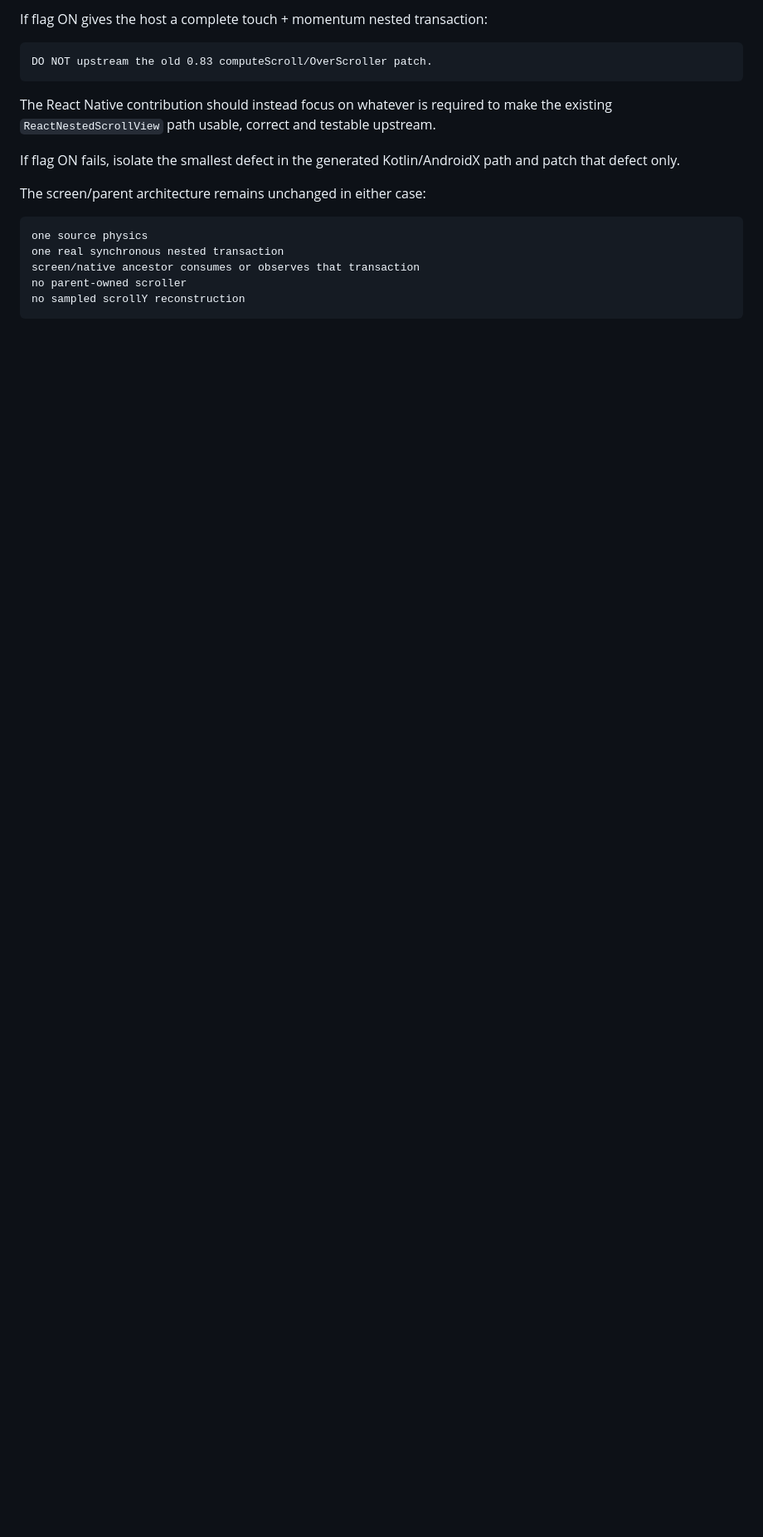
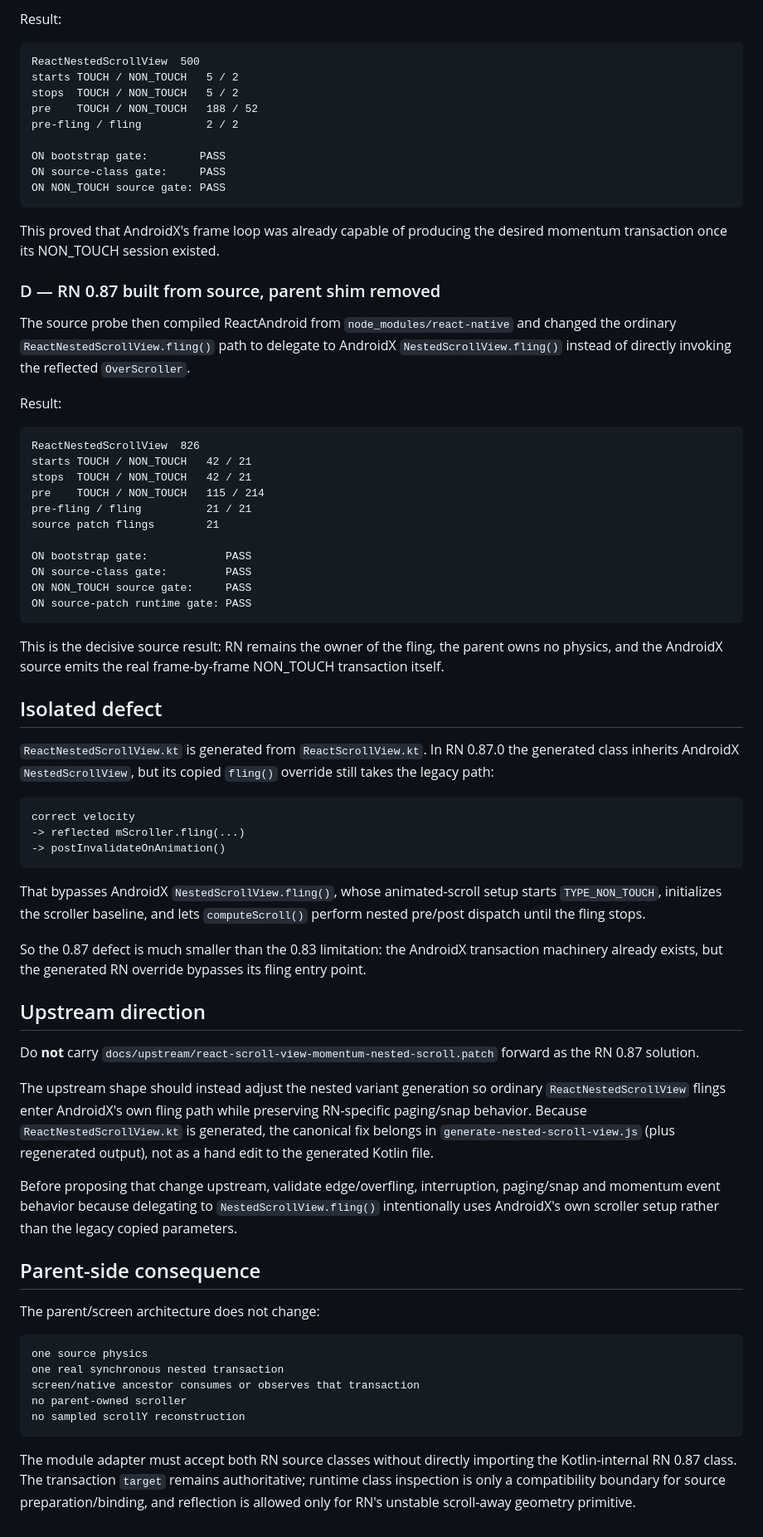
Before and after one commit to AmatoGiulio/react-native-scroll-interop, a Markdown page: docs/validation-rn-087.md, the part around one of its changes. Shown at 83% size. GitHub-like rendering; blank space fills up the shorter version.

````diff
--- a/docs/validation-rn-087.md
+++ b/docs/validation-rn-087.md
@@ -105,15 +83,67 @@ Verify the actual native source class is the AndroidX-backed path, then run:
 
-If flag ON gives the host a complete touch + momentum nested transaction:
+Result:
 
 ```text
-DO NOT upstream the old 0.83 computeScroll/OverScroller patch.
+ReactNestedScrollView  500
+starts TOUCH / NON_TOUCH   5 / 2
+stops  TOUCH / NON_TOUCH   5 / 2
+pre    TOUCH / NON_TOUCH   188 / 52
+pre-fling / fling          2 / 2
+
+ON bootstrap gate:        PASS
+ON source-class gate:     PASS
+ON NON_TOUCH source gate: PASS
 ```
 
-The React Native contribution should instead focus on whatever is required to make the existing `ReactNestedScrollView` path usable, correct and testable upstream.
+This proved that AndroidX's frame loop was already capable of producing the desired momentum transaction once its NON_TOUCH session existed.
 
-If flag ON fails, isolate the smallest defect in the generated Kotlin/AndroidX path and patch that defect only.
+### D — RN 0.87 built from source, parent shim removed
 
-The screen/parent architecture remains unchanged in either case:
+The source probe then compiled ReactAndroid from `node_modules/react-native` and changed the ordinary `ReactNestedScrollView.fling()` path to delegate to AndroidX `NestedScrollView.fling()` instead of directly invoking the reflected `OverScroller`.
+
+Result:
+
+```text
+ReactNestedScrollView  826
+starts TOUCH / NON_TOUCH   42 / 21
+stops  TOUCH / NON_TOUCH   42 / 21
+pre    TOUCH / NON_TOUCH   115 / 214
+pre-fling / fling          21 / 21
+source patch flings        21
+
+ON bootstrap gate:            PASS
+ON source-class gate:         PASS
+ON NON_TOUCH source gate:     PASS
+ON source-patch runtime gate: PASS
+```
+
+This is the decisive source result: RN remains the owner of the fling, the parent owns no physics, and the AndroidX source emits the real frame-by-frame NON_TOUCH transaction itself.
+
+## Isolated defect
+
+`ReactNestedScrollView.kt` is generated from `ReactScrollView.kt`. In RN 0.87.0 the generated class inherits AndroidX `NestedScrollView`, but its copied `fling()` override still takes the legacy path:
+
+```text
+correct velocity
+-> reflected mScroller.fling(...)
+-> postInvalidateOnAnimation()
+```
+
+That bypasses AndroidX `NestedScrollView.fling()`, whose animated-scroll setup starts `TYPE_NON_TOUCH`, initializes the scroller baseline, and lets `computeScroll()` perform nested pre/post dispatch until the fling stops.
+
+So the 0.87 defect is much smaller than the 0.83 limitation: the AndroidX transaction machinery already exists, but the generated RN override bypasses its fling entry point.
+
+## Upstream direction
+
+Do **not** carry `docs/upstream/react-scroll-view-momentum-nested-scroll.patch` forward as the RN 0.87 solution.
+
+The upstream shape should instead adjust the nested variant generation so ordinary `ReactNestedScrollView` flings enter AndroidX's own fling path while preserving RN-specific paging/snap behavior. Because `ReactNestedScrollView.kt` is generated, the canonical fix belongs in `generate-nested-scroll-view.js` (plus regenerated output), not as a hand edit to the generated Kotlin file.
+
+Before proposing that change upstream, validate edge/overfling, interruption, paging/snap and momentum event behavior because delegating to `NestedScrollView.fling()` intentionally uses AndroidX's own scroller setup rather than the legacy copied parameters.
+
+## Parent-side consequence
+
+The parent/screen architecture does not change:
 
 ```text
 one source physics
@@ -122,3 +152,5 @@ screen/native ancestor consumes or observes that transaction
 no parent-owned scroller
 no sampled scrollY reconstruction
 ```
+
+The module adapter must accept both RN source classes without directly importing the Kotlin-internal RN 0.87 class. The transaction `target` remains authoritative; runtime class inspection is only a compatibility boundary for source preparation/binding, and reflection is allowed only for RN's unstable scroll-away geometry primitive.
````
Also changed, not shown: other parts of docs/validation-rn-087.md (+30 -52 lines).
